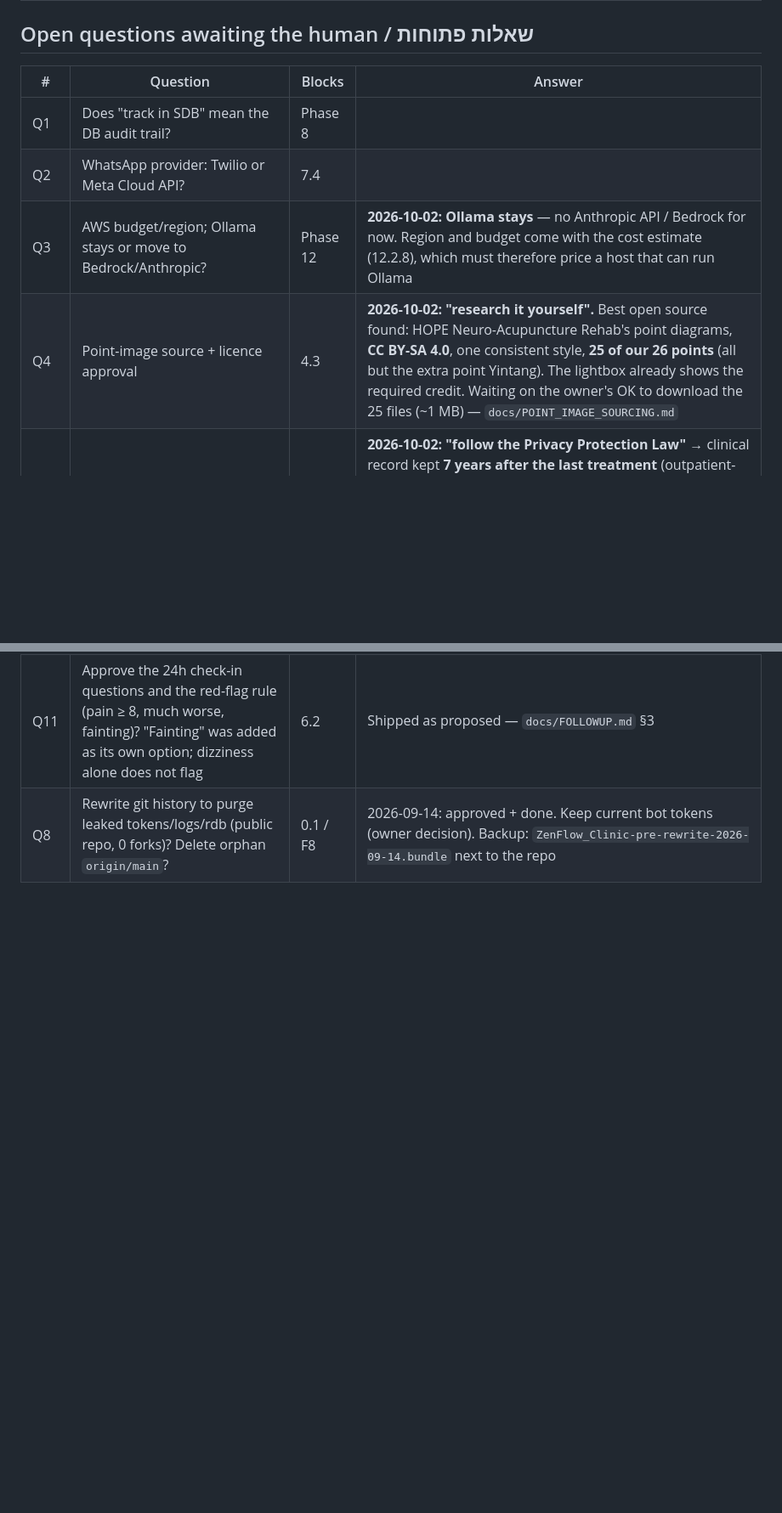
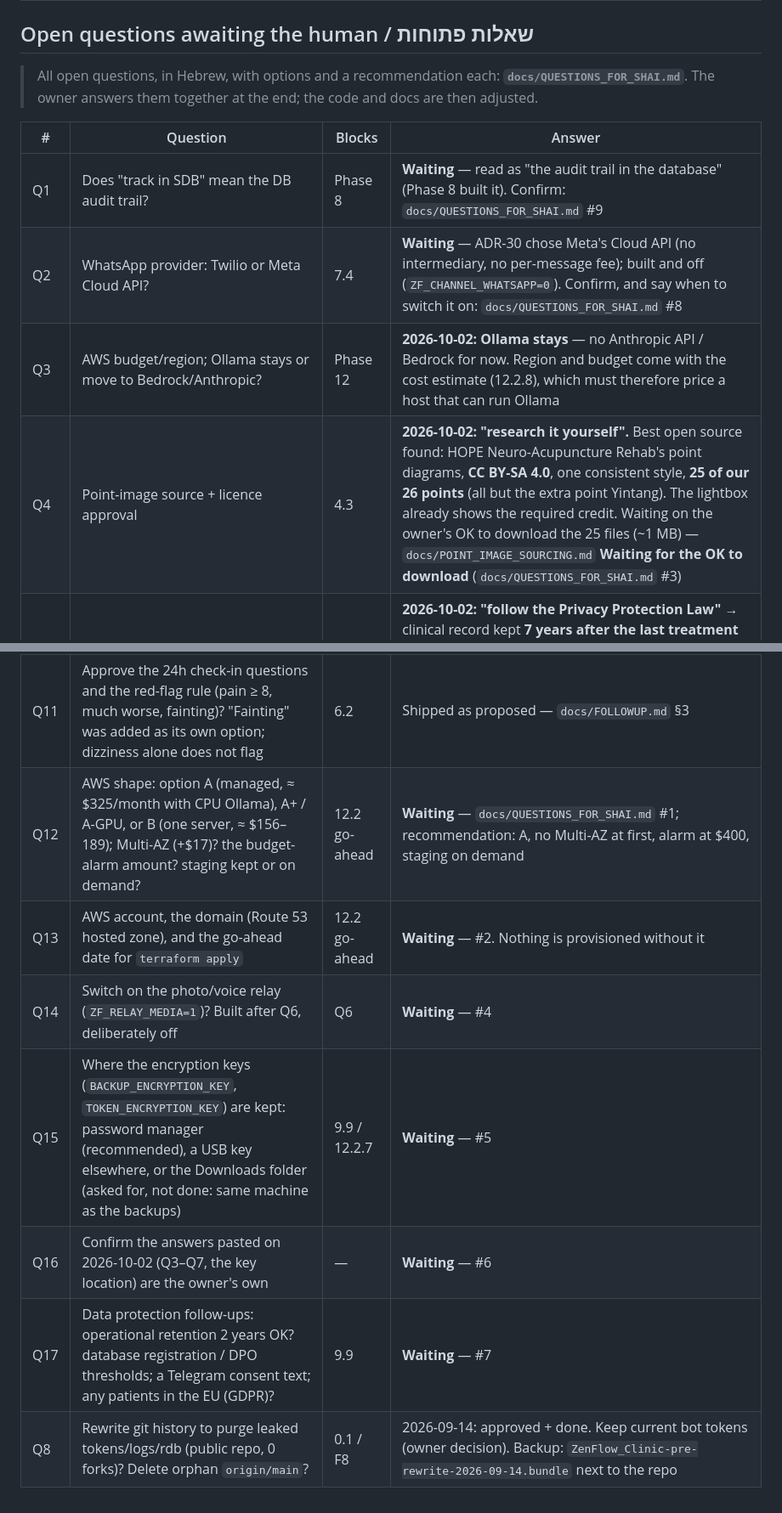
Before and after one commit to shaytoledo/ZenFlow-Clinic, a Markdown page: docs/PROGRESS.md, 2 parts joined by grey strips. Shown at 85% size. Rendered like a GitHub page; blank space fills up the shorter version.

```diff
--- a/docs/PROGRESS.md
+++ b/docs/PROGRESS.md
@@ -248,12 +248,15 @@ Mutation spec `12.2.4 periodic once per interval` VERIFIED. The tests pass on SQ
 | T1 | `python tasks.py all` can never exit 0: `bandit -q` exits 1 on the 66 pre-existing Low/Medium findings (try/except/pass, `f"…{SQL_NOW}"` in SQL strings, …), so the run stops before `pytest tests/security`. Discovered 2026-09-16 on task 2.2a; present on `master` too. | The gate must be read, not trusted — lint/type/test/security were run separately for 2.2a (all green: 285 + 33 tests). | Phase 0.2 follow-up: adopt a bandit baseline file that only ever shrinks (same ratchet rule as ADR-13) and let the step fail on *new* findings only. Also: bandit's paths skip `zenflow/` (10 more findings there, all B608/B105 false positives — SQL built from constant column names, redaction patterns); include it when the baseline lands. black/ruff now cover `zenflow/` (2026-09-17). |
 
 ## Open questions awaiting the human / שאלות פתוחות
+
+> All open questions, in Hebrew, with options and a recommendation each: **`docs/QUESTIONS_FOR_SHAI.md`**. The owner answers them together at the end; the code and docs are then adjusted.
+
 | # | Question | Blocks | Answer |
 |---|---|---|---|
-| Q1 | Does "track in SDB" mean the DB audit trail? | Phase 8 | |
-| Q2 | WhatsApp provider: Twilio or Meta Cloud API? | 7.4 | |
+| Q1 | Does "track in SDB" mean the DB audit trail? | Phase 8 | **Waiting** — read as "the audit trail in the database" (Phase 8 built it). Confirm: `docs/QUESTIONS_FOR_SHAI.md` #9 |
+| Q2 | WhatsApp provider: Twilio or Meta Cloud API? | 7.4 | **Waiting** — ADR-30 chose Meta's Cloud API (no intermediary, no per-message fee); built and off (`ZF_CHANNEL_WHATSAPP=0`). Confirm, and say when to switch it on: `docs/QUESTIONS_FOR_SHAI.md` #8 |
 | Q3 | AWS budget/region; Ollama stays or move to Bedrock/Anthropic? | Phase 12 | **2026-10-02: Ollama stays** — no Anthropic API / Bedrock for now. Region and budget come with the cost estimate (12.2.8), which must therefore price a host that can run Ollama |
-| Q4 | Point-image source + licence approval | 4.3 | **2026-10-02: "research it yourself".** Best open source found: HOPE Neuro-Acupuncture Rehab's point diagrams, **CC BY-SA 4.0**, one consistent style, **25 of our 26 points** (all but the extra point Yintang). The lightbox already shows the required credit. Waiting on the owner's OK to download the 25 files (~1 MB) — `docs/POINT_IMAGE_SOURCING.md` |
+| Q4 | Point-image source + licence approval | 4.3 | **2026-10-02: "research it yourself".** Best open source found: HOPE Neuro-Acupuncture Rehab's point diagrams, **CC BY-SA 4.0**, one consistent style, **25 of our 26 points** (all but the extra point Yintang). The lightbox already shows the required credit. Waiting on the owner's OK to download the 25 files (~1 MB) — `docs/POINT_IMAGE_SOURCING.md` **Waiting for the OK to download** (`docs/QUESTIONS_FOR_SHAI.md` #3) |
 | Q5 | GDPR / Israeli privacy law posture for patient data | 9.9 | **2026-10-02: "follow the Privacy Protection Law"** → clinical record kept **7 years after the last treatment** (outpatient-record period of the 1976 records regulations + the civil limitation period), then purgeable by the operator-run sweep; `ZF_RETENTION_CLINICAL_YEARS=7`. Minors (limitation from age 18) are excluded by the operator at preview time — `docs/DATA_PROTECTION.md` §1 |
 | Q6 | Media relay policy (photos/voice may be PHI) | 2.2c | **2026-10-02: yes.** **Built** (2026-10-03) behind `ZF_RELAY_MEDIA` (**off until the owner turns it on**): photos, voice and files go both ways, downloaded and re-sent in memory, never stored. Allowed types only, ≤ `ZF_RELAY_MEDIA_MAX_MB` (checked before downloading), and the same B1 routing as text — `docs/RELAY.md` |
 | Q7 | Follow-up for sessions never explicitly "completed"? | 6.1 | **2026-10-02: no.** Sessions never marked complete get no 24h check-in; `ZF_AUTO_FOLLOWUP` stays `0` (built in 6.7, off) |
@@ -261,4 +264,10 @@ Mutation spec `12.2.4 periodic once per interval` VERIFIED. The tests pass on SQ
 | Q9 | Conversation timeout: proposed 30 min booking/intake, 24 h therapist chat (BOT_AUDIT B10) | 2.2d | 2.2d ships 30 min for every flow (`ZF_CONV_TIMEOUT_MINUTES`). A separate 24 h for therapist chats needs its own conversation — say if you want it |
 | Q10 | User card: keep it a plain link to Settings, or open a small menu (Settings / Language / Sign out)? | 4.4 | 4.4 ships the plain link (the plan's requirement); language and sign-out stay where they are |
 | Q11 | Approve the 24h check-in questions and the red-flag rule (pain ≥ 8, much worse, fainting)? "Fainting" was added as its own option; dizziness alone does not flag | 6.2 | Shipped as proposed — `docs/FOLLOWUP.md` §3 |
+| Q12 | AWS shape: option A (managed, ≈ $325/month with CPU Ollama), A+ / A-GPU, or B (one server, ≈ $156–189); Multi-AZ (+$17)? the budget-alarm amount? staging kept or on demand? | 12.2 go-ahead | **Waiting** — `docs/QUESTIONS_FOR_SHAI.md` #1; recommendation: A, no Multi-AZ at first, alarm at $400, staging on demand |
+| Q13 | AWS account, the domain (Route 53 hosted zone), and the go-ahead date for `terraform apply` | 12.2 go-ahead | **Waiting** — #2. Nothing is provisioned without it |
+| Q14 | Switch on the photo/voice relay (`ZF_RELAY_MEDIA=1`)? Built after Q6, deliberately off | Q6 | **Waiting** — #4 |
+| Q15 | Where the encryption keys (`BACKUP_ENCRYPTION_KEY`, `TOKEN_ENCRYPTION_KEY`) are kept: password manager (recommended), a USB key elsewhere, or the Downloads folder (asked for, not done: same machine as the backups) | 9.9 / 12.2.7 | **Waiting** — #5 |
+| Q16 | Confirm the answers pasted on 2026-10-02 (Q3–Q7, the key location) are the owner's own | — | **Waiting** — #6 |
+| Q17 | Data protection follow-ups: operational retention 2 years OK? database registration / DPO thresholds; a Telegram consent text; any patients in the EU (GDPR)? | 9.9 | **Waiting** — #7 |
 | Q8 | Rewrite git history to purge leaked tokens/logs/rdb (public repo, 0 forks)? Delete orphan `origin/main`? | 0.1 / F8 | 2026-09-14: approved + done. Keep current bot tokens (owner decision). Backup: `ZenFlow_Clinic-pre-rewrite-2026-09-14.bundle` next to the repo |
```
Also changed, not shown: CLAUDE.md (+1 -0 lines), docs/QUESTIONS_FOR_SHAI.md (added, +108 -0 lines).
